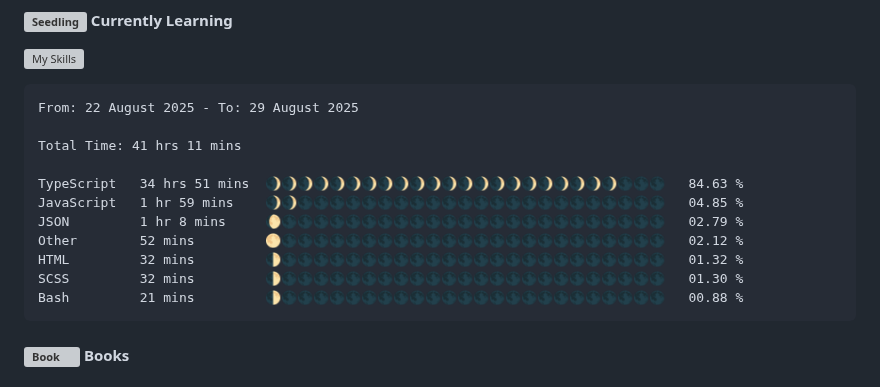
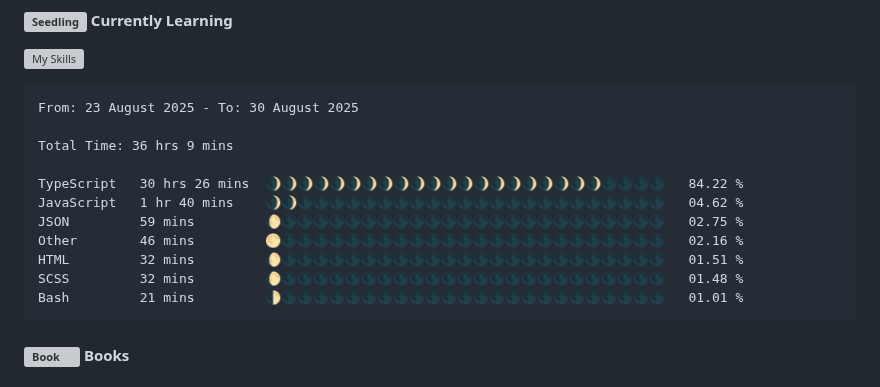
Before and after one commit to angelamcosta/angelamcosta, a Markdown page: README.md, the part around the change. Drawn GitHub-style; grey boxes are pictures that could not be loaded.

Commit message:
Updated waka-readme graph with new metrics

````diff
--- a/README.md
+++ b/README.md
@@ -11,17 +11,17 @@ I'm Angela Lima, a Fullstack Developer @ [Gaspard+Bruno](https://gaspardbruno.co
 <!--START_SECTION:waka-->
 
 ```txt
-From: 22 August 2025 - To: 29 August 2025
+From: 23 August 2025 - To: 30 August 2025
 
-Total Time: 41 hrs 11 mins
+Total Time: 36 hrs 9 mins
 
-TypeScript   34 hrs 51 mins  🌒🌒🌒🌒🌒🌒🌒🌒🌒🌒🌒🌒🌒🌒🌒🌒🌒🌒🌒🌒🌒🌒🌑🌑🌑   84.63 %
-JavaScript   1 hr 59 mins    🌒🌒🌑🌑🌑🌑🌑🌑🌑🌑🌑🌑🌑🌑🌑🌑🌑🌑🌑🌑🌑🌑🌑🌑🌑   04.85 %
-JSON         1 hr 8 mins     🌔🌑🌑🌑🌑🌑🌑🌑🌑🌑🌑🌑🌑🌑🌑🌑🌑🌑🌑🌑🌑🌑🌑🌑🌑   02.79 %
-Other        52 mins         🌕🌑🌑🌑🌑🌑🌑🌑🌑🌑🌑🌑🌑🌑🌑🌑🌑🌑🌑🌑🌑🌑🌑🌑🌑   02.12 %
-HTML         32 mins         🌓🌑🌑🌑🌑🌑🌑🌑🌑🌑🌑🌑🌑🌑🌑🌑🌑🌑🌑🌑🌑🌑🌑🌑🌑   01.32 %
-SCSS         32 mins         🌓🌑🌑🌑🌑🌑🌑🌑🌑🌑🌑🌑🌑🌑🌑🌑🌑🌑🌑🌑🌑🌑🌑🌑🌑   01.30 %
-Bash         21 mins         🌓🌑🌑🌑🌑🌑🌑🌑🌑🌑🌑🌑🌑🌑🌑🌑🌑🌑🌑🌑🌑🌑🌑🌑🌑   00.88 %
+TypeScript   30 hrs 26 mins  🌒🌒🌒🌒🌒🌒🌒🌒🌒🌒🌒🌒🌒🌒🌒🌒🌒🌒🌒🌒🌒🌑🌑🌑🌑   84.22 %
+JavaScript   1 hr 40 mins    🌒🌒🌑🌑🌑🌑🌑🌑🌑🌑🌑🌑🌑🌑🌑🌑🌑🌑🌑🌑🌑🌑🌑🌑🌑   04.62 %
+JSON         59 mins         🌔🌑🌑🌑🌑🌑🌑🌑🌑🌑🌑🌑🌑🌑🌑🌑🌑🌑🌑🌑🌑🌑🌑🌑🌑   02.75 %
+Other        46 mins         🌕🌑🌑🌑🌑🌑🌑🌑🌑🌑🌑🌑🌑🌑🌑🌑🌑🌑🌑🌑🌑🌑🌑🌑🌑   02.16 %
+HTML         32 mins         🌔🌑🌑🌑🌑🌑🌑🌑🌑🌑🌑🌑🌑🌑🌑🌑🌑🌑🌑🌑🌑🌑🌑🌑🌑   01.51 %
+SCSS         32 mins         🌔🌑🌑🌑🌑🌑🌑🌑🌑🌑🌑🌑🌑🌑🌑🌑🌑🌑🌑🌑🌑🌑🌑🌑🌑   01.48 %
+Bash         21 mins         🌓🌑🌑🌑🌑🌑🌑🌑🌑🌑🌑🌑🌑🌑🌑🌑🌑🌑🌑🌑🌑🌑🌑🌑🌑   01.01 %
 ```
 
 <!--END_SECTION:waka-->
````
